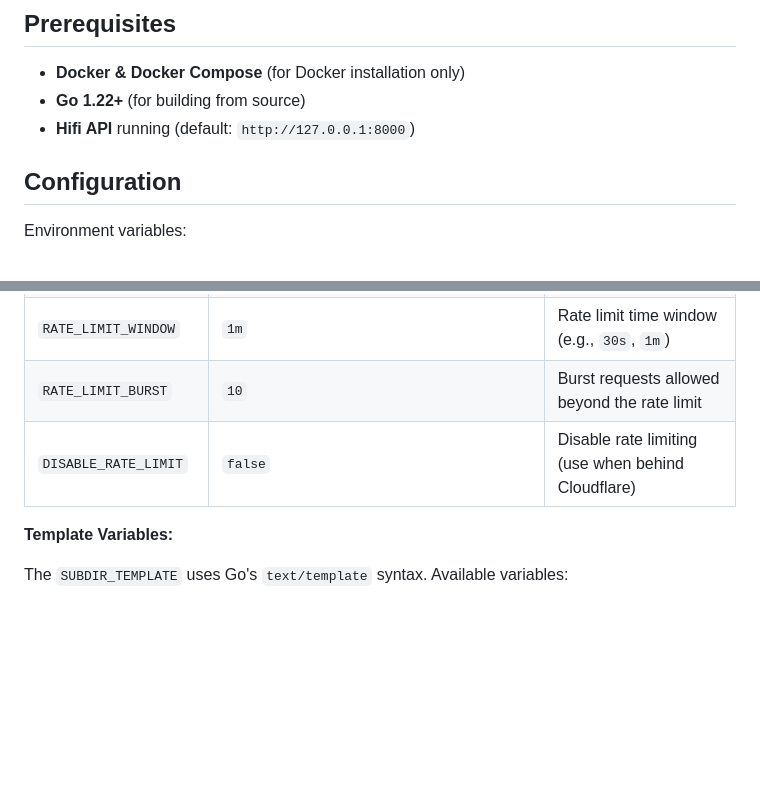
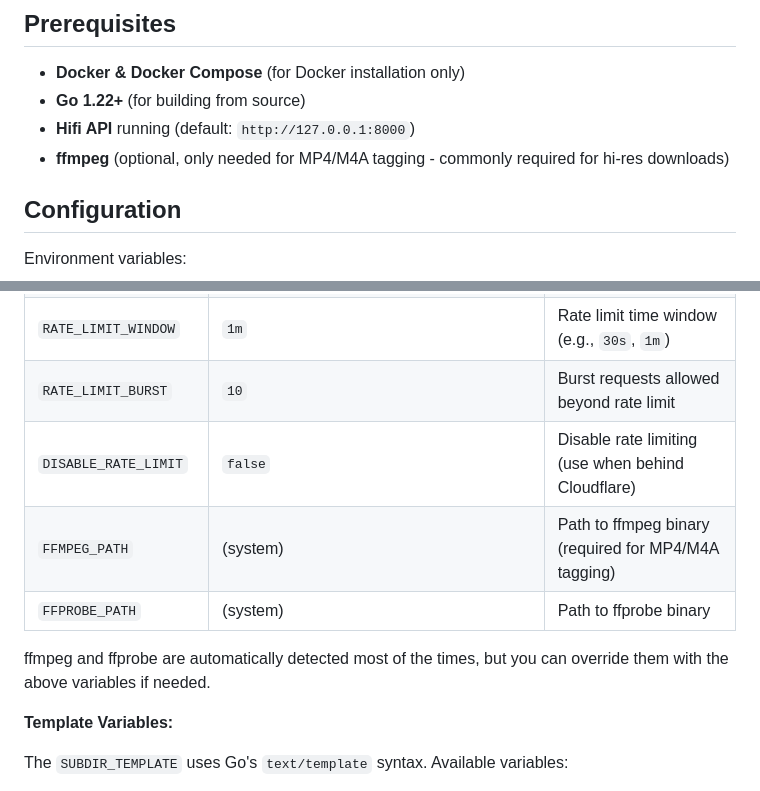
Before and after one commit to cesargomez89/navidrums, a Markdown page: README.md, 2 parts joined by grey strips. Rendered like a GitHub page; blank space fills up the shorter version.

```diff
--- a/README.md
+++ b/README.md
@@ -94,6 +94,7 @@ Rate limiting is still applied as a second layer of protection.
 - **Docker & Docker Compose** (for Docker installation only)
 - **Go 1.22+** (for building from source)
 - **Hifi API** running (default: `http://127.0.0.1:8000`)
+- **ffmpeg** (optional, only needed for MP4/M4A tagging - commonly required for hi-res downloads)
 
 ## Configuration
 
@@ -116,8 +117,12 @@ Environment variables:
 | `MUSICBRAINZ_URL` | `https://musicbrainz.org/ws/2` | MusicBrainz API endpoint for metadata enrichment |
 | `RATE_LIMIT_REQUESTS` | `200` | Maximum requests per rate limit window |
 | `RATE_LIMIT_WINDOW` | `1m` | Rate limit time window (e.g., `30s`, `1m`) |
-| `RATE_LIMIT_BURST` | `10` | Burst requests allowed beyond the rate limit |
+| `RATE_LIMIT_BURST` | `10` | Burst requests allowed beyond rate limit |
 | `DISABLE_RATE_LIMIT` | `false` | Disable rate limiting (use when behind Cloudflare) |
+| `FFMPEG_PATH` | (system) | Path to ffmpeg binary (required for MP4/M4A tagging) |
+| `FFPROBE_PATH` | (system) | Path to ffprobe binary |
+
+ffmpeg and ffprobe are automatically detected most of the times, but you can override them with the above variables if needed.
 
 **Template Variables:**
 
```
Also changed, not shown: AGENTS.md (+1 -1 lines), CONFIGURATION.md (+5 -1 lines).
